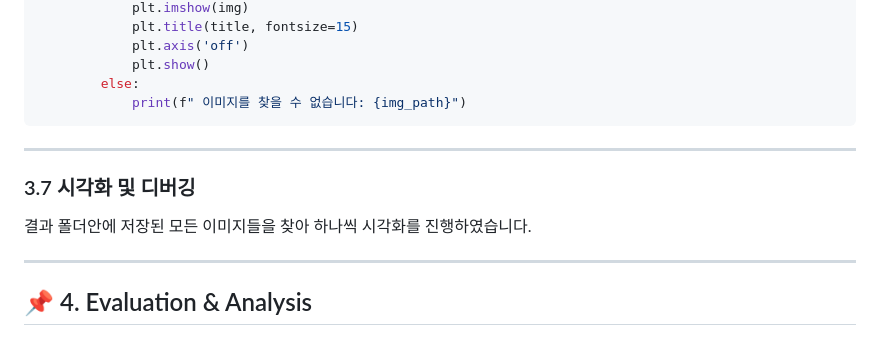
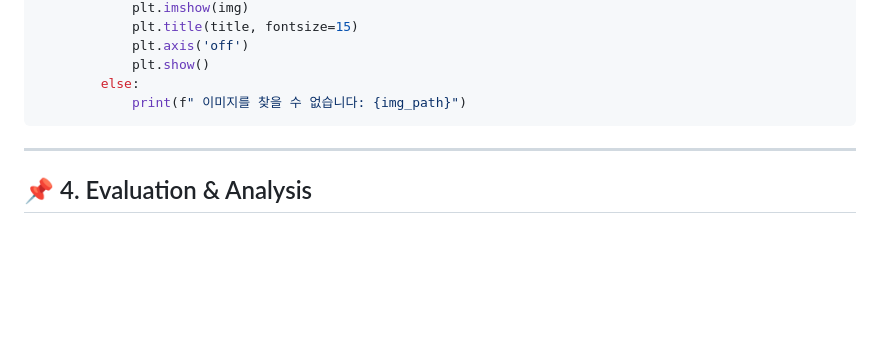
Before and after one commit to iimjuhong/AI-X-DL-Project, a Markdown page: README.md, the part around the change. Drawn GitHub-style; blank space fills up the shorter version.

```diff
--- a/README.md
+++ b/README.md
@@ -186,14 +186,6 @@ def show_result_image(img_path, title):
 
 ***
 
-### 3.7 시각화 및 디버깅
-결과 폴더안에 저장된 모든 이미지들을 찾아 하나씩 시각화를 진행하였습니다.
-
-
-***
-
-
-
 ## 📌 4. Evaluation & Analysis
 ### 4.1 Train loss / Validation loss / Precision & Recall / mAP
 학습 손실(Loss) 및 수렴 안정성 분석:
```
